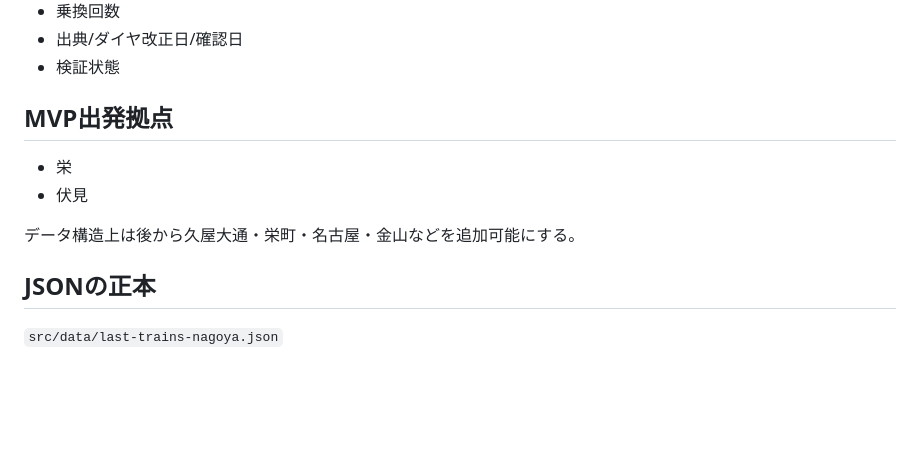
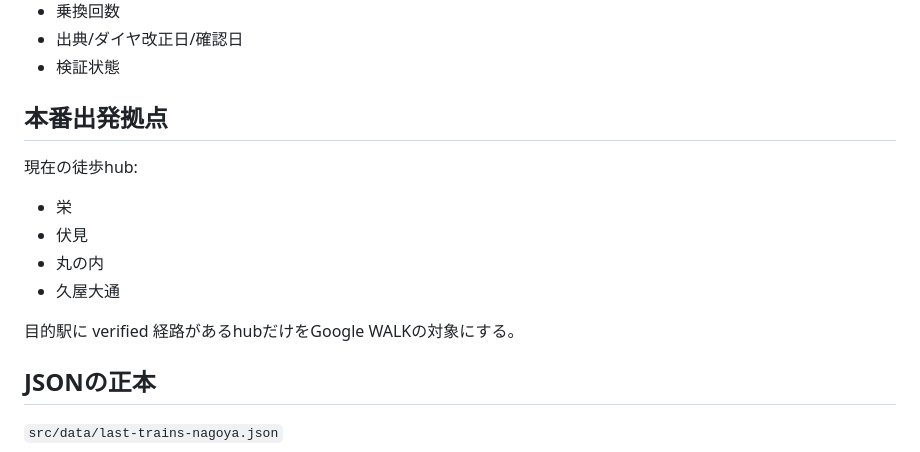
Before and after one commit to ha-rookie/ato-ippai-navi, a Markdown page: docs/last-train-json.md, the part around one of its changes. GitHub-like rendering; blank space fills up the shorter version.

```diff
--- a/docs/last-train-json.md
+++ b/docs/last-train-json.md
@@ -31,12 +31,16 @@ Google Routes API:
 - 出典/ダイヤ改正日/確認日
 - 検証状態
 
-## MVP出発拠点
+## 本番出発拠点
+
+現在の徒歩hub:
 
 - 栄
 - 伏見
+- 丸の内
+- 久屋大通
 
-データ構造上は後から久屋大通・栄町・名古屋・金山などを追加可能にする。
+目的駅に verified 経路があるhubだけをGoogle WALKの対象にする。
 
 ## JSONの正本
 
```
Also changed, not shown: other parts of docs/last-train-json.md (+40 -8 lines).
